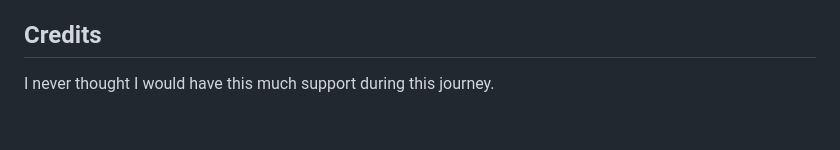
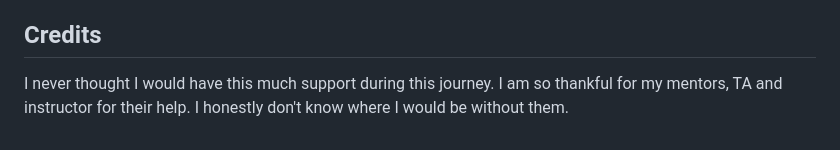
Before and after one commit to AdjoaHackman/Adjoa-s-Calendar, a Markdown page: README.md, the part around the change printed below. Rendered like a GitHub page.

```diff
--- a/README.md
+++ b/README.md
@@ -26,3 +26,3 @@ I had a very hard time with local storage during this assignment. I went to tuto
 
 ## Credits
-I never thought I would have this much support during this journey.
+I never thought I would have this much support during this journey. I am so thankful for my mentors, TA and instructor for their help. I honestly don't know where I would be without them.
```
Also changed, not shown: other parts of README.md (+2 -2 lines).
